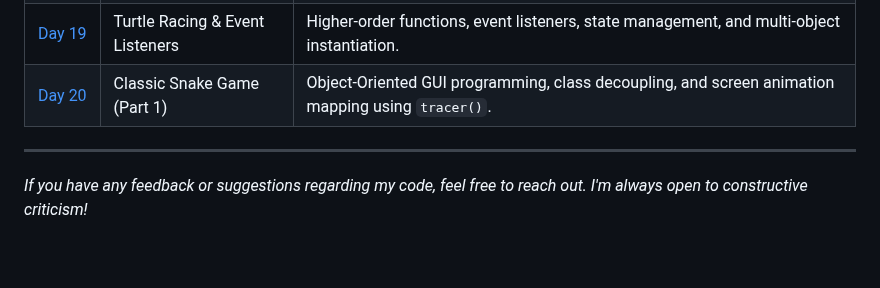
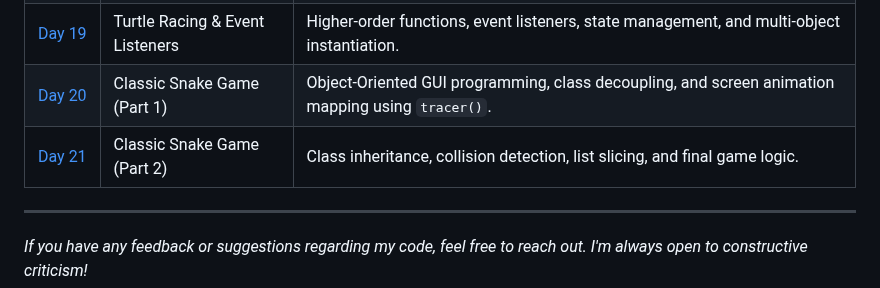
Before and after one commit to BelialThePhrog/100-days-of-code-python, a Markdown page: README.md, the part around the change. Rendered like a GitHub page; blank space fills up the shorter version.

Commit message:
Update README with Day 21 Snake Game details

```diff
--- a/README.md
+++ b/README.md
@@ -50,6 +50,7 @@ Here I keep track of my daily projects and what I've learned.
 | [Day&nbsp;17](./Day_17_Quiz) | OOP Quiz Game | Object-Oriented Programming, creating custom classes, initializing objects, and managing state across multiple files. |
 | [Day&nbsp;18](./Day_18_Turtle_Graphics) | GUI & Turtle Graphics | Working with the `turtle` module, spatial coordinates, RGB color generation, and the `colorgram` library. |
 | [Day&nbsp;19](./Day_19_Turtle_Racing) | Turtle Racing & Event Listeners | Higher-order functions, event listeners, state management, and multi-object instantiation. |
-| [Day&nbsp;20](./Day_20_Snake_Part_1) | Classic Snake Game (Part 1) | Object-Oriented GUI programming, class decoupling, and screen animation mapping using `tracer()`. | Completed 🟢 |
+| [Day&nbsp;20](./Day_20_Snake_Part_1) | Classic Snake Game (Part 1) | Object-Oriented GUI programming, class decoupling, and screen animation mapping using `tracer()`. |
+| [Day&nbsp;21](./Day_21_Snake_Part_2) | Classic Snake Game (Part 2) | Class inheritance, collision detection, list slicing, and final game logic. |
 ---
 *If you have any feedback or suggestions regarding my code, feel free to reach out. I'm always open to constructive criticism!*
```
